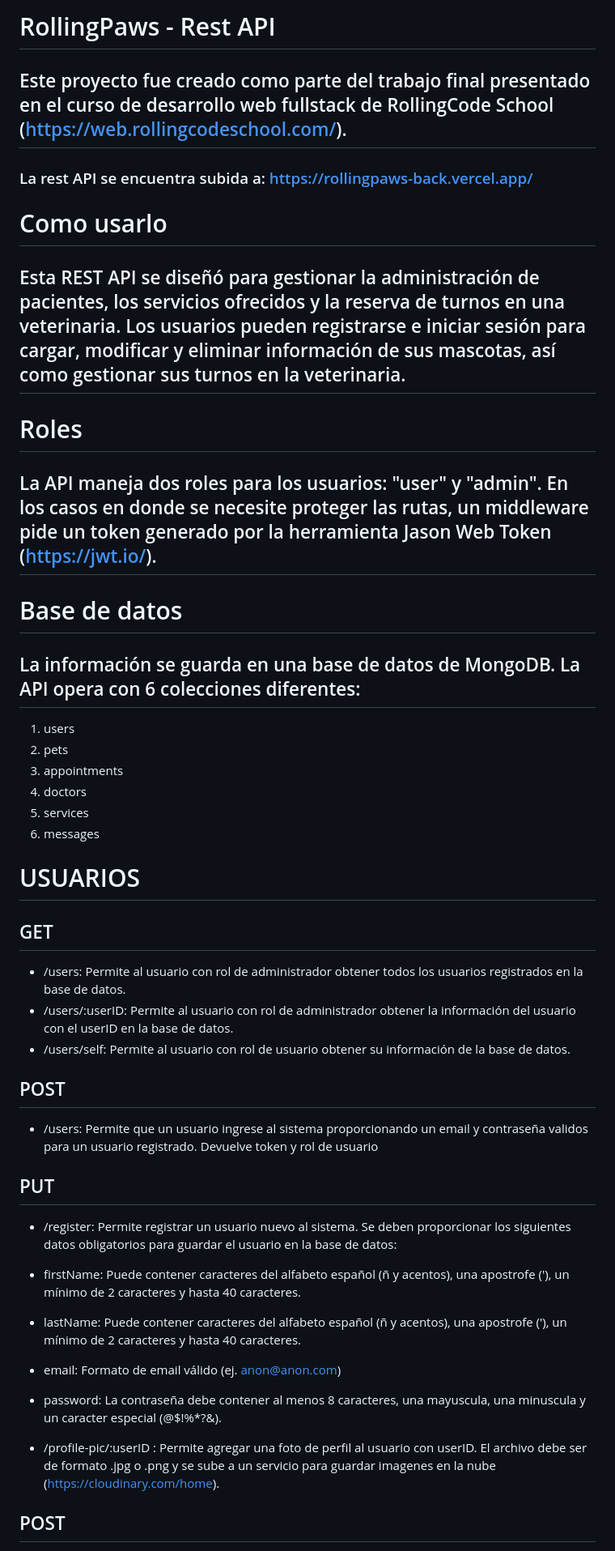
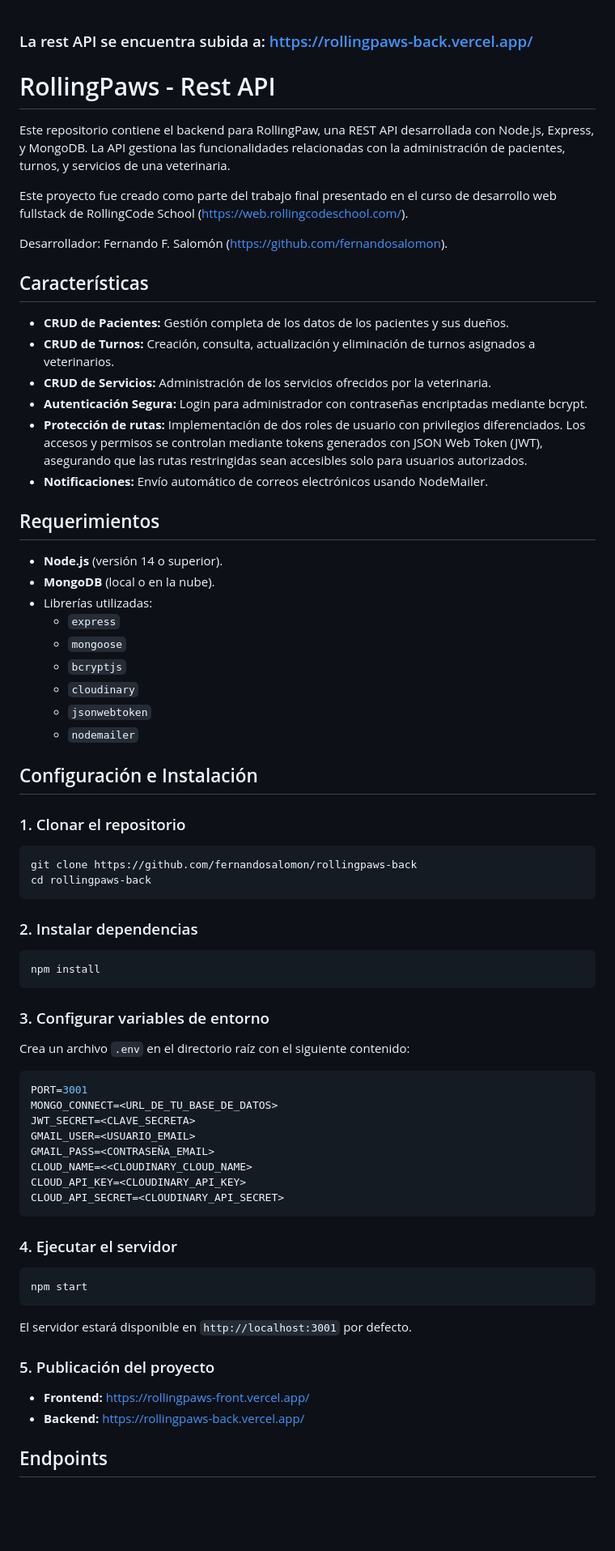
Before and after one commit to fernandosalomon/rollingpaws-back, a Markdown page: README.md, the part around one of its changes. Shown at 81% size. Drawn GitHub-style; blank space fills up the shorter version.

````diff
--- a/README.md
+++ b/README.md
@@ -1,50 +1,72 @@
-# RollingPaws - Rest API
-
-## Este proyecto fue creado como parte del trabajo final presentado en el curso de desarrollo web fullstack de RollingCode School (https://web.rollingcodeschool.com/).
 
 ### La rest API se encuentra subida a: https://rollingpaws-back.vercel.app/
 
-# Como usarlo
+# RollingPaws - Rest API
 
-## Esta REST API se diseñó para gestionar la administración de pacientes, los servicios ofrecidos y la reserva de turnos en una veterinaria. Los usuarios pueden registrarse e iniciar sesión para cargar, modificar y eliminar información de sus mascotas, así como gestionar sus turnos en la veterinaria.
+Este repositorio contiene el backend para RollingPaw, una REST API desarrollada con Node.js, Express, y MongoDB. La API gestiona las funcionalidades relacionadas con la administración de pacientes, turnos, y servicios de una veterinaria.
 
-# Roles
+Este proyecto fue creado como parte del trabajo final presentado en el curso de desarrollo web fullstack de RollingCode School (https://web.rollingcodeschool.com/).
 
-## La API maneja dos roles para los usuarios: "user" y "admin". En los casos en donde se necesite proteger las rutas, un middleware pide un token generado por la herramienta Jason Web Token (https://jwt.io/).
+Desarrollador: Fernando F. Salomón (https://github.com/fernandosalomon).
 
-# Base de datos
+## Características
 
-## La información se guarda en una base de datos de MongoDB. La API opera con 6 colecciones diferentes:
+- **CRUD de Pacientes:** Gestión completa de los datos de los pacientes y sus dueños.
+- **CRUD de Turnos:** Creación, consulta, actualización y eliminación de turnos asignados a veterinarios.
+- **CRUD de Servicios:** Administración de los servicios ofrecidos por la veterinaria.
+- **Autenticación Segura:** Login para administrador con contraseñas encriptadas mediante bcrypt.
+- **Protección de rutas:** Implementación de dos roles de usuario con privilegios diferenciados. Los accesos y permisos se controlan mediante tokens generados con JSON Web Token (JWT), asegurando que las rutas restringidas sean accesibles solo para usuarios autorizados.
+- **Notificaciones:** Envío automático de correos electrónicos usando NodeMailer.
 
-1. users
-2. pets
-3. appointments
-4. doctors
-5. services
-6. messages
+## Requerimientos
 
-# USUARIOS
+- **Node.js** (versión 14 o superior).
+- **MongoDB** (local o en la nube).
+- Librerías utilizadas:
+  - `express`
+  - `mongoose`
+  - `bcryptjs`
+  - `cloudinary`
+  - `jsonwebtoken`
+  - `nodemailer`
 
-## GET
+## Configuración e Instalación
 
-* /users: Permite al usuario con rol de administrador obtener todos los usuarios registrados en la base de datos.
-* /users/:userID: Permite al usuario con rol de administrador obtener la información del usuario con el userID en la base de datos.
-* /users/self: Permite al usuario con rol de usuario obtener su información de la base de datos.
+### 1. Clonar el repositorio
+```bash
+git clone https://github.com/fernandosalomon/rollingpaws-back
+cd rollingpaws-back
+```
 
-## POST
+### 2. Instalar dependencias
+```bash
+npm install
+```
 
-* /users: Permite que un usuario ingrese al sistema proporcionando un email y contraseña validos para un usuario registrado. Devuelve token y rol de usuario
+### 3. Configurar variables de entorno
+Crea un archivo `.env` en el directorio raíz con el siguiente contenido:
 
-## PUT
+```env
+PORT=3001
+MONGO_CONNECT=<URL_DE_TU_BASE_DE_DATOS>
+JWT_SECRET=<CLAVE_SECRETA>
+GMAIL_USER=<USUARIO_EMAIL>
+GMAIL_PASS=<CONTRASEÑA_EMAIL>
+CLOUD_NAME=<<CLOUDINARY_CLOUD_NAME>
+CLOUD_API_KEY=<CLOUDINARY_API_KEY>
+CLOUD_API_SECRET=<CLOUDINARY_API_SECRET>
+```
 
-* /register: Permite registrar un usuario nuevo al sistema. Se deben proporcionar los siguientes datos obligatorios para guardar el usuario en la base de datos:
+### 4. Ejecutar el servidor
+```bash
+npm start
+```
 
-* firstName: Puede contener caracteres del alfabeto español (ñ y acentos), una apostrofe ('), un mínimo de 2 caracteres y hasta 40 caracteres.
-* lastName: Puede contener caracteres del alfabeto español (ñ y acentos), una apostrofe ('), un mínimo de 2 caracteres y hasta 40 caracteres.
-* email: Formato de email válido (ej. anon@anon.com)
-* password: La contraseña debe contener al menos 8 caracteres, una mayuscula, una minuscula y un caracter especial (@$!%*?&).
+El servidor estará disponible en `http://localhost:3001` por defecto.
 
-* /profile-pic/:userID : Permite agregar una foto de perfil al usuario con userID. El archivo debe ser de formato .jpg o .png y se sube a un servicio para guardar imagenes en la nube (https://cloudinary.com/home).
+### 5. Publicación del proyecto
+- **Frontend:** https://rollingpaws-front.vercel.app/
+- **Backend:** https://rollingpaws-back.vercel.app/
 
-## POST
+## Endpoints
 
````
Also changed, not shown: other parts of README.md (+116 -8 lines).
